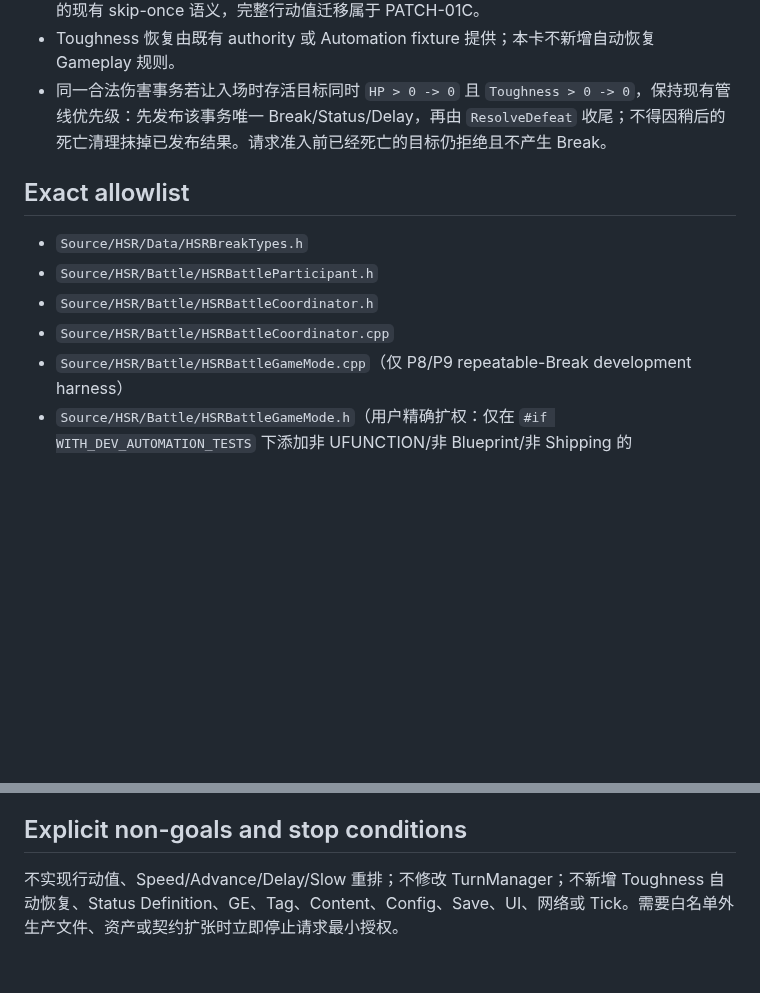
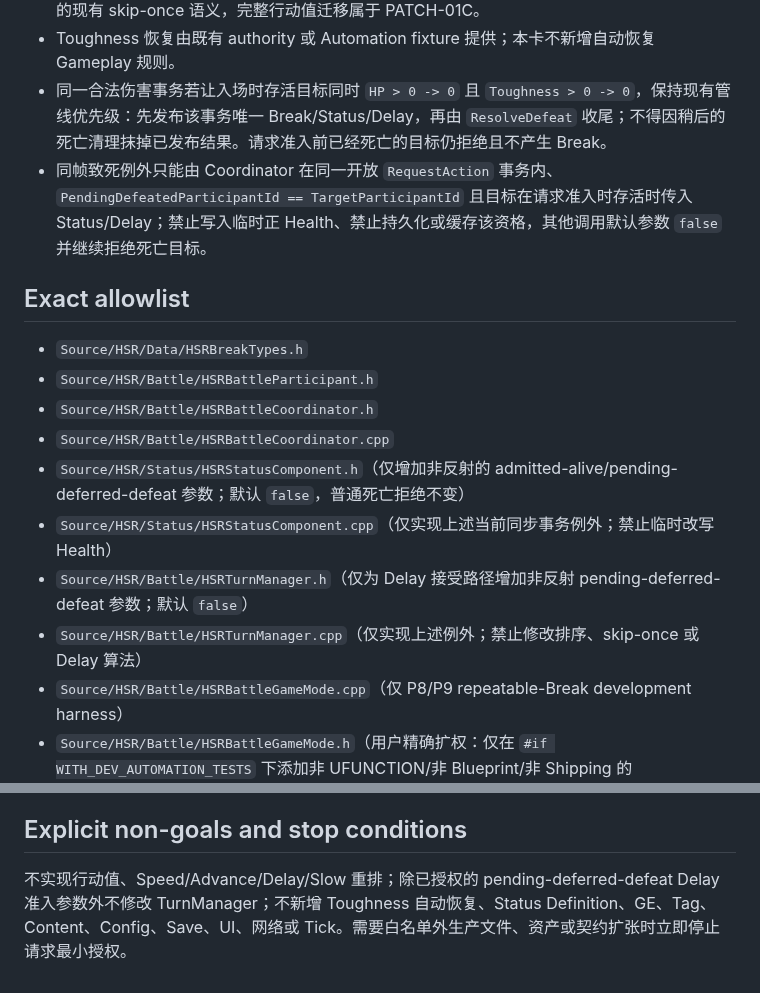
Before and after one commit to lai-sgjp/HSR, a Markdown page: tasks/active-task.md, 2 parts joined by grey strips. GitHub-like rendering; blank space fills up the shorter version.

Commit message:
高级协调模型+Coordinator+TASK-P17-PATCH-01B/Phase 17 Patch 01+授权延迟死亡事务准入

```diff
--- a/tasks/active-task.md
+++ b/tasks/active-task.md
@@ -14,6 +14,7 @@ Status: `PLANNED / IMPLEMENTATION RESTATEMENT REQUIRED`
 - 每个成功边沿分别 exactly-once 请求 Break Status 与 Turn Delay；PATCH-01B 不改变 Delay 的现有 skip-once 语义，完整行动值迁移属于 PATCH-01C。
 - Toughness 恢复由既有 authority 或 Automation fixture 提供；本卡不新增自动恢复 Gameplay 规则。
 - 同一合法伤害事务若让入场时存活目标同时 `HP > 0 -> 0` 且 `Toughness > 0 -> 0`，保持现有管线优先级：先发布该事务唯一 Break/Status/Delay，再由 `ResolveDefeat` 收尾；不得因稍后的死亡清理抹掉已发布结果。请求准入前已经死亡的目标仍拒绝且不产生 Break。
+- 同帧致死例外只能由 Coordinator 在同一开放 `RequestAction` 事务内、`PendingDefeatedParticipantId == TargetParticipantId` 且目标在请求准入时存活时传入 Status/Delay；禁止写入临时正 Health、禁止持久化或缓存该资格，其他调用默认参数 `false` 并继续拒绝死亡目标。
 
 ## Exact allowlist
 
@@ -21,6 +22,10 @@ Status: `PLANNED / IMPLEMENTATION RESTATEMENT REQUIRED`
 - `Source/HSR/Battle/HSRBattleParticipant.h`
 - `Source/HSR/Battle/HSRBattleCoordinator.h`
 - `Source/HSR/Battle/HSRBattleCoordinator.cpp`
+- `Source/HSR/Status/HSRStatusComponent.h`（仅增加非反射的 admitted-alive/pending-deferred-defeat 参数；默认 `false`，普通死亡拒绝不变）
+- `Source/HSR/Status/HSRStatusComponent.cpp`（仅实现上述当前同步事务例外；禁止临时改写 Health）
+- `Source/HSR/Battle/HSRTurnManager.h`（仅为 Delay 接受路径增加非反射 pending-deferred-defeat 参数；默认 `false`）
+- `Source/HSR/Battle/HSRTurnManager.cpp`（仅实现上述例外；禁止修改排序、skip-once 或 Delay 算法）
 - `Source/HSR/Battle/HSRBattleGameMode.cpp`（仅 P8/P9 repeatable-Break development harness）
 - `Source/HSR/Battle/HSRBattleGameMode.h`（用户精确扩权：仅在 `#if WITH_DEV_AUTOMATION_TESTS` 下添加非 UFUNCTION/非 Blueprint/非 Shipping 的 `CreateRepeatableBreakAutomationFixture` 静态入口；禁止新增属性、BeginPlay 开关或通用状态 mutator）
 - `Source/HSR/Tests/HSRCombatPatchTests.cpp`
@@ -42,4 +47,4 @@ Implementation Agent 不得修改本活动卡、计划、PROJECT_STATE、worklog
 
 ## Explicit non-goals and stop conditions
 
-不实现行动值、Speed/Advance/Delay/Slow 重排；不修改 TurnManager；不新增 Toughness 自动恢复、Status Definition、GE、Tag、Content、Config、Save、UI、网络或 Tick。需要白名单外生产文件、资产或契约扩张时立即停止请求最小授权。
+不实现行动值、Speed/Advance/Delay/Slow 重排；除已授权的 pending-deferred-defeat Delay 准入参数外不修改 TurnManager；不新增 Toughness 自动恢复、Status Definition、GE、Tag、Content、Config、Save、UI、网络或 Tick。需要白名单外生产文件、资产或契约扩张时立即停止请求最小授权。
```
